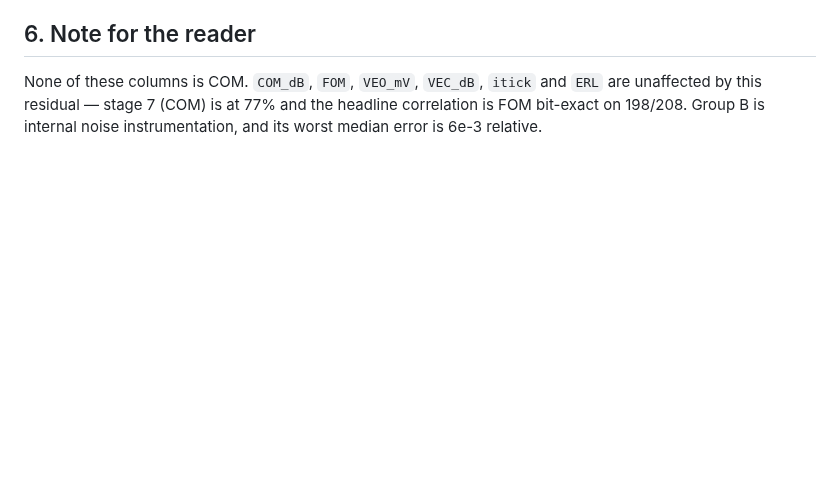
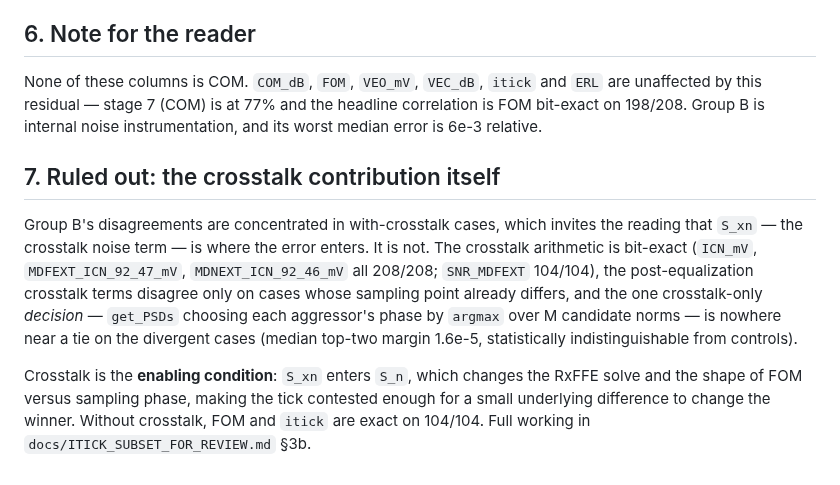
Before and after one commit to tbermen/SiCoPR, a Markdown page: docs/STAGE6_NOISE_AGREEMENT.md, the part around the change. Rendered like a GitHub page; blank space fills up the shorter version.

Commit message:
docs: cross-reference the crosstalk negative result from the stage-6 doc
Group B's disagreements cluster in with-crosstalk cases, so a reader of this
document alone would reasonably suspect S_xn. Points at the three tests in
ITICK_SUBSET_FOR_REVIEW.md section 3b that rule it out, so the two investigations
do not re-tread the same ground independently.

Co-Authored-By: Claude Opus 5 <noreply@anthropic.com>

```diff
--- a/docs/STAGE6_NOISE_AGREEMENT.md
+++ b/docs/STAGE6_NOISE_AGREEMENT.md
@@ -165,3 +165,20 @@ None of these columns is COM. `COM_dB`, `FOM`, `VEO_mV`, `VEC_dB`, `itick` and
 `ERL` are unaffected by this residual — stage 7 (COM) is at 77% and the headline
 correlation is FOM bit-exact on 198/208. Group B is internal noise
 instrumentation, and its worst median error is 6e-3 relative.
+
+## 7. Ruled out: the crosstalk contribution itself
+
+Group B's disagreements are concentrated in with-crosstalk cases, which invites
+the reading that `S_xn` — the crosstalk noise term — is where the error enters.
+It is not. The crosstalk arithmetic is bit-exact (`ICN_mV`, `MDFEXT_ICN_92_47_mV`,
+`MDNEXT_ICN_92_46_mV` all 208/208; `SNR_MDFEXT` 104/104), the post-equalization
+crosstalk terms disagree only on cases whose sampling point already differs, and
+the one crosstalk-only *decision* — `get_PSDs` choosing each aggressor's phase by
+`argmax` over M candidate norms — is nowhere near a tie on the divergent cases
+(median top-two margin 1.6e-5, statistically indistinguishable from controls).
+
+Crosstalk is the **enabling condition**: `S_xn` enters `S_n`, which changes the
+RxFFE solve and the shape of FOM versus sampling phase, making the tick contested
+enough for a small underlying difference to change the winner. Without crosstalk,
+FOM and `itick` are exact on 104/104. Full working in
+`docs/ITICK_SUBSET_FOR_REVIEW.md` §3b.
```
